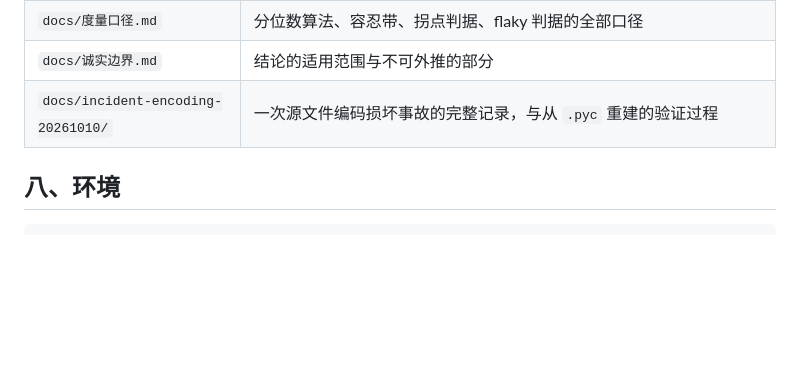
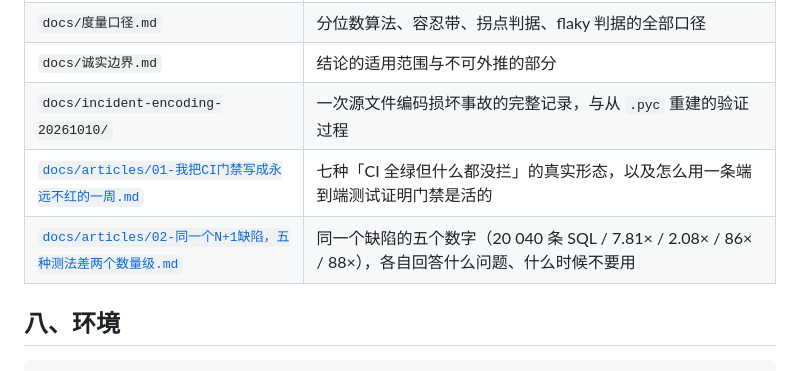
Before and after one commit to lefan17/perf-baseline-quality-gate, a Markdown page: README.md, the part around the change. Drawn GitHub-style; blank space fills up the shorter version.

```diff
--- a/README.md
+++ b/README.md
@@ -882,6 +882,8 @@ P95 从 105.9ms 到 110.2ms（+4.1%），门禁判「拦住」——
 | `docs/度量口径.md` | 分位数算法、容忍带、拐点判据、flaky 判据的全部口径 |
 | `docs/诚实边界.md` | 结论的适用范围与不可外推的部分 |
 | `docs/incident-encoding-20261010/` | 一次源文件编码损坏事故的完整记录，与从 `.pyc` 重建的验证过程 |
+| [`docs/articles/01-我把CI门禁写成永远不红的一周.md`](docs/articles/01-我把CI门禁写成永远不红的一周.md) | 七种「CI 全绿但什么都没拦」的真实形态，以及怎么用一条端到端测试证明门禁是活的 |
+| [`docs/articles/02-同一个N+1缺陷，五种测法差两个数量级.md`](docs/articles/02-同一个N+1缺陷，五种测法差两个数量级.md) | 同一个缺陷的五个数字（20 040 条 SQL / 7.81× / 2.08× / 86× / 88×），各自回答什么问题、什么时候不要用 |
 
 ## 八、环境
 
```
Also changed, not shown: docs/articles/01-我把CI门禁写成永远不红的一周.md (added, +236 -0 lines), docs/articles/02-同一个N+1缺陷，五种测法差两个数量级.md (added, +174 -0 lines).
